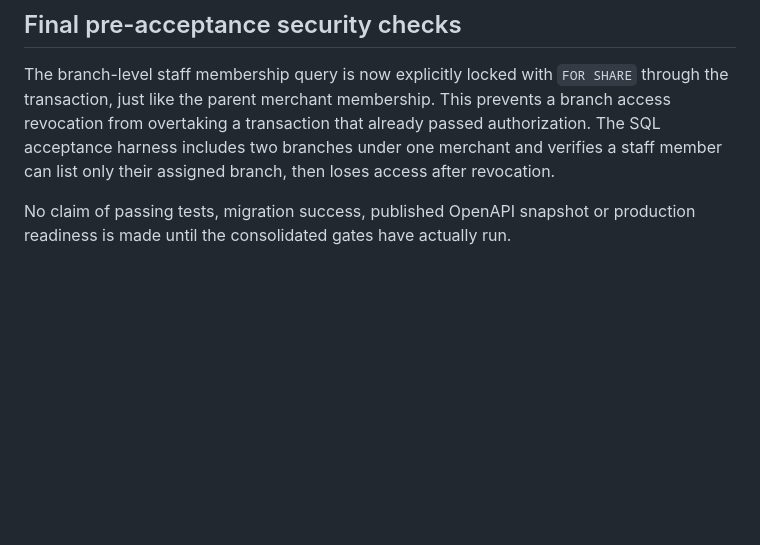
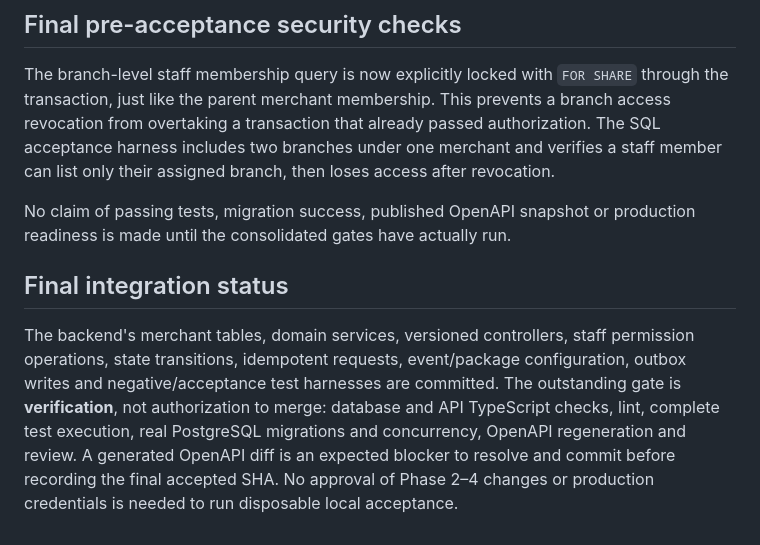
Before and after one commit to fajify1-ai/Fajify, a Markdown page: docs/engineering/PHASE_1_MILESTONE_3_IMPLEMENTATION.md, the part around the change. Drawn GitHub-style; blank space fills up the shorter version.

Commit message:
docs(m3-p1): define engineering freeze boundary and evidence still required

```diff
--- a/docs/engineering/PHASE_1_MILESTONE_3_IMPLEMENTATION.md
+++ b/docs/engineering/PHASE_1_MILESTONE_3_IMPLEMENTATION.md
@@ -82,3 +82,7 @@ Membership reads in merchant transactions use PostgreSQL row-level share locks.
 The branch-level staff membership query is now explicitly locked with `FOR SHARE` through the transaction, just like the parent merchant membership. This prevents a branch access revocation from overtaking a transaction that already passed authorization. The SQL acceptance harness includes two branches under one merchant and verifies a staff member can list only their assigned branch, then loses access after revocation.
 
 No claim of passing tests, migration success, published OpenAPI snapshot or production readiness is made until the consolidated gates have actually run.
+
+## Final integration status
+
+The backend's merchant tables, domain services, versioned controllers, staff permission operations, state transitions, idempotent requests, event/package configuration, outbox writes and negative/acceptance test harnesses are committed. The outstanding gate is **verification**, not authorization to merge: database and API TypeScript checks, lint, complete test execution, real PostgreSQL migrations and concurrency, OpenAPI regeneration and review. A generated OpenAPI diff is an expected blocker to resolve and commit before recording the final accepted SHA. No approval of Phase 2–4 changes or production credentials is needed to run disposable local acceptance.
```
